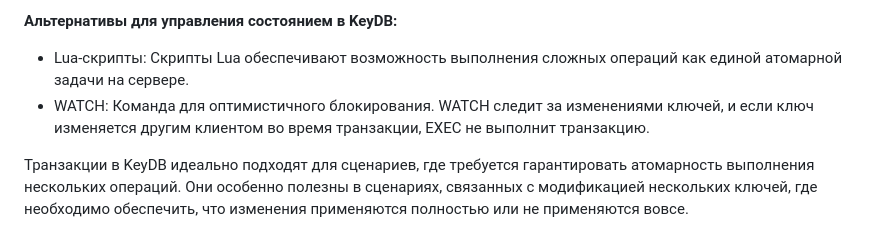
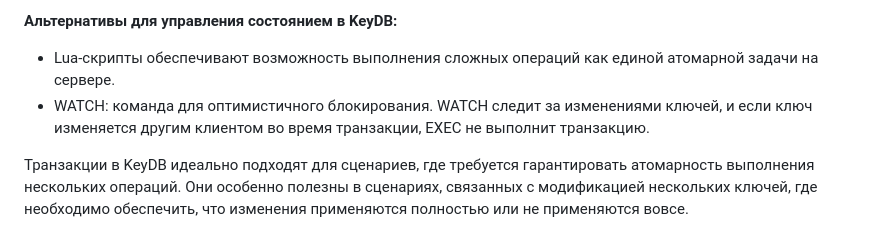
Before and after one commit to Osetinskiy-pokemon/SberTech_DBS_HWs, a Markdown page: README_KeyDB.md, the part around the change. GitHub-like rendering.

```diff
--- a/README_KeyDB.md
+++ b/README_KeyDB.md
@@ -191,8 +191,8 @@ KeyDB, как и Redis, поддерживает транзакции, хотя
 3. EXEC: запускает выполнение всех команд, добавленных после MULTI.
 
 **Альтернативы для управления состоянием в KeyDB:**
-* Lua-скрипты: Скрипты Lua обеспечивают возможность выполнения сложных операций как единой атомарной задачи на сервере.
-* WATCH: Команда для оптимистичного блокирования. WATCH следит за изменениями ключей, и если ключ изменяется другим клиентом во время транзакции, EXEC не выполнит транзакцию.
+* Lua-скрипты обеспечивают возможность выполнения сложных операций как единой атомарной задачи на сервере.
+* WATCH: команда для оптимистичного блокирования. WATCH следит за изменениями ключей, и если ключ изменяется другим клиентом во время транзакции, EXEC не выполнит транзакцию.
 
 Транзакции в KeyDB идеально подходят для сценариев, где требуется гарантировать атомарность выполнения нескольких операций. Они особенно полезны в сценариях, связанных с модификацией нескольких ключей, где необходимо обеспечить, что изменения применяются полностью или не применяются вовсе.
 
```
